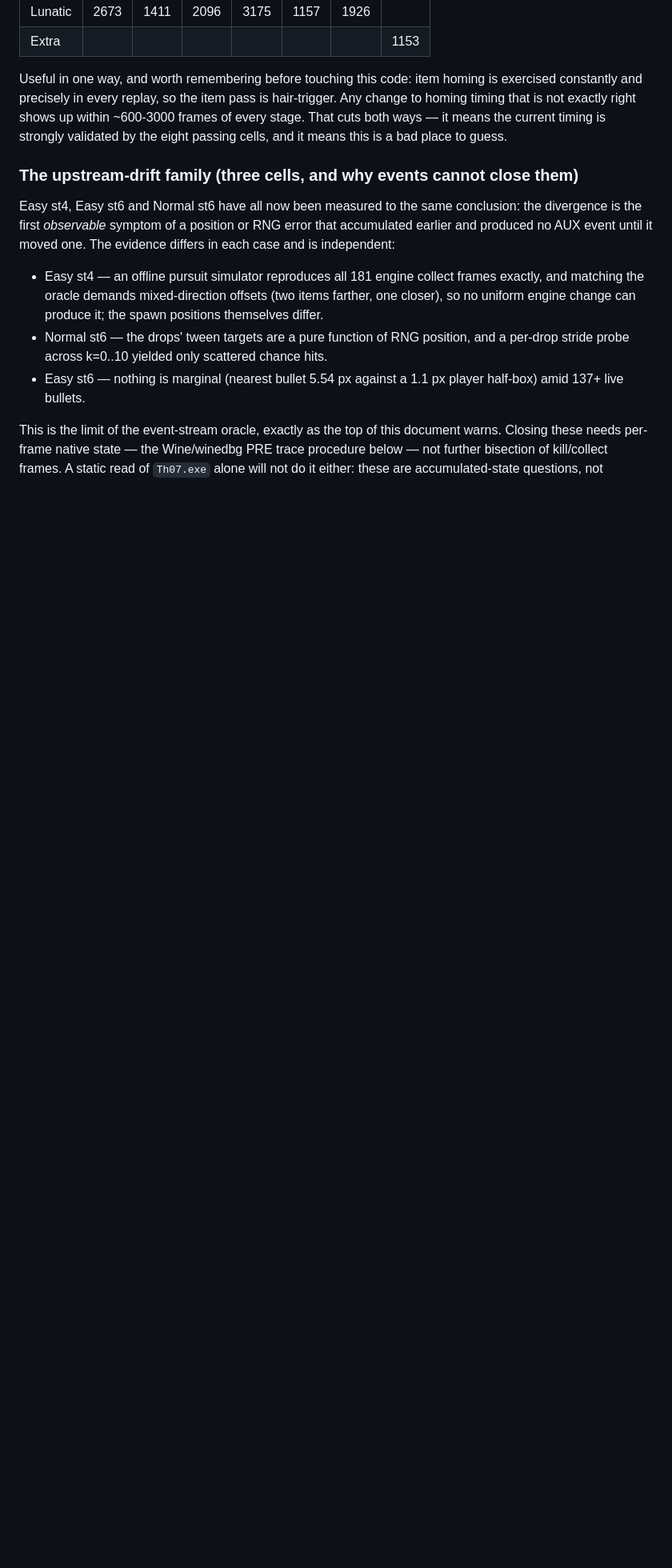
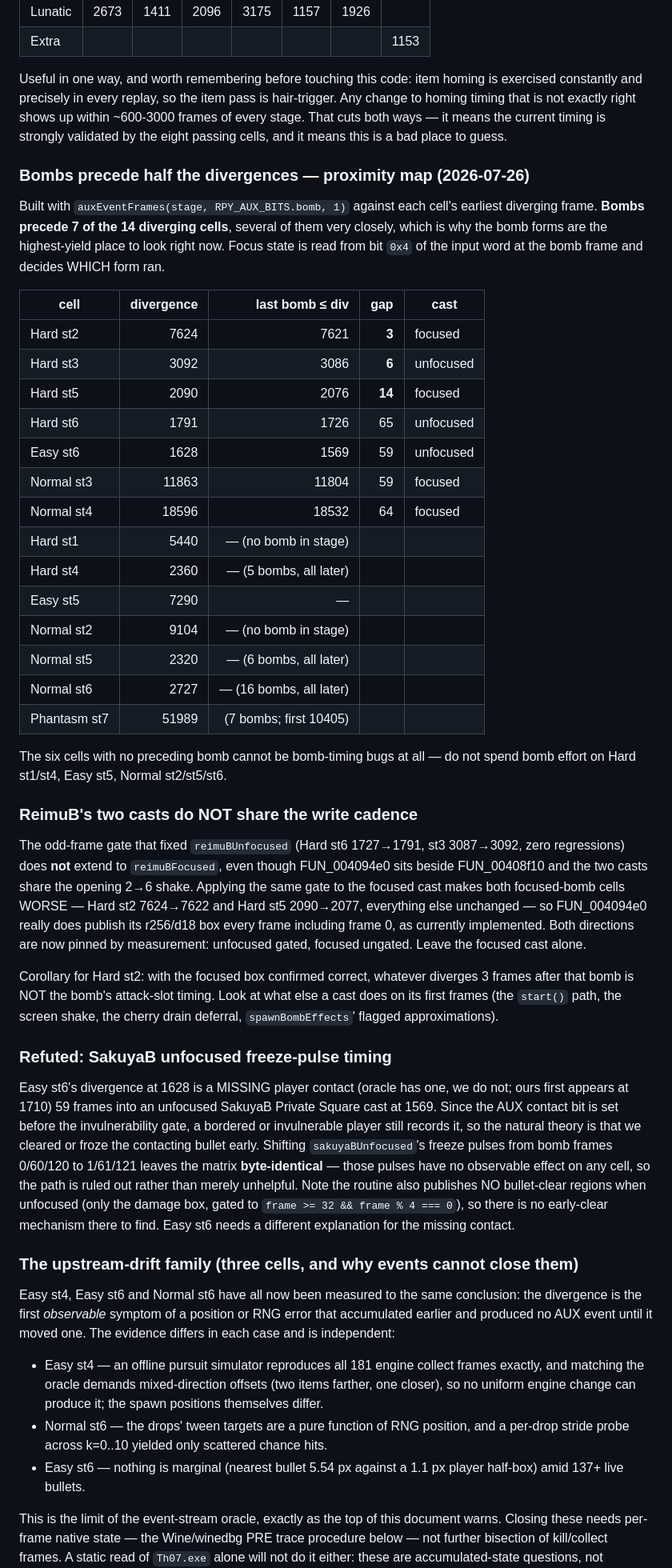
Before and after one commit to AgentMystia/th07_web, a Markdown page: docs/REPLAY_ALIGNMENT_HANDOFF.md, the part around the change. Shown at 80% size. Rendered like a GitHub page; blank space fills up the shorter version.

Commit message:
docs: bomb-proximity map, and ReimuB's casts do not share a write cadence
Built the bomb/divergence proximity map from auxEventFrames against each cell's
earliest diverging frame. Bombs precede 7 of the 14 diverging cells, three of
them within 14 frames (Hard st2 gap 3, st3 gap 6, st5 gap 14), which is why the
bomb forms are currently the highest-yield place to look. The table records the
gap and the cast type (input bit 0x4 at the bomb frame, which decides which form
ran). Equally useful: six cells have NO preceding bomb at all -- Hard st1/st4,
Easy st5, Normal st2/st5/st6 -- so they cannot be bomb-timing bugs and bomb
effort should not be spent on them.

Two negative results recorded so they are not retried.

The odd-frame gate that fixed reimuBUnfocused does NOT extend to reimuBFocused,
despite FUN_004094e0 sitting beside FUN_00408f10 and the two casts sharing the
opening 2->6 shake. Gating the focused cast the same way makes both focused-bomb
cells worse (Hard st2 7624->7622, st5 2090->2077, everything else unchanged), so
FUN_004094e0 does publish its r256/d18 box every frame including frame 0, as
already implemented. Both directions are now pinned by measurement. The corollary
matters for Hard st2: with the focused box confirmed correct, whatever diverges
three frames after that bomb is not attack-slot timing -- look at the start()
path, the shake, the drain deferral, or spawnBombEffects' flagged approximations.

Shifting sakuyaBUnfocused's freeze pulses from bomb frames 0/60/120 to 1/61/121
leaves the matrix byte-identical, so those pulses have no observable effect on any
cell and the path is ruled out rather than merely unhelpful. That routine also
publishes no bullet-clear regions when unfocused, so there is no early-clear
mechanism there at all: Easy st6's missing player contact at 1628 needs a
different explanation.

Co-Authored-By: Claude Opus 5 <noreply@anthropic.com>
Claude-Session: https://claude.ai/code/session_01FJ5YjY2H8B2zC67ArxhoTV

```diff
--- a/docs/REPLAY_ALIGNMENT_HANDOFF.md
+++ b/docs/REPLAY_ALIGNMENT_HANDOFF.md
@@ -504,6 +504,64 @@ within ~600-3000 frames of every stage. That cuts both ways — it means the cur
 timing is strongly validated by the eight passing cells, and it means this is a
 bad place to guess.
 
+### Bombs precede half the divergences — proximity map (2026-07-26)
+
+Built with `auxEventFrames(stage, RPY_AUX_BITS.bomb, 1)` against each cell's
+earliest diverging frame. **Bombs precede 7 of the 14 diverging cells**, several
+of them very closely, which is why the bomb forms are the highest-yield place to
+look right now. Focus state is read from bit `0x4` of the input word at the bomb
+frame and decides WHICH form ran.
+
+| cell | divergence | last bomb ≤ div | gap | cast |
+|---|---:|---:|---:|---|
+| Hard st2 | 7624 | 7621 | **3** | focused |
+| Hard st3 | 3092 | 3086 | **6** | unfocused |
+| Hard st5 | 2090 | 2076 | **14** | focused |
+| Hard st6 | 1791 | 1726 | 65 | unfocused |
+| Easy st6 | 1628 | 1569 | 59 | unfocused |
+| Normal st3 | 11863 | 11804 | 59 | focused |
+| Normal st4 | 18596 | 18532 | 64 | focused |
+| Hard st1 | 5440 | — (no bomb in stage) | | |
+| Hard st4 | 2360 | — (5 bombs, all later) | | |
+| Easy st5 | 7290 | — | | |
+| Normal st2 | 9104 | — (no bomb in stage) | | |
+| Normal st5 | 2320 | — (6 bombs, all later) | | |
+| Normal st6 | 2727 | — (16 bombs, all later) | | |
+| Phantasm st7 | 51989 | (7 bombs; first 10405) | | |
+
+The six cells with no preceding bomb cannot be bomb-timing bugs at all — do not
+spend bomb effort on Hard st1/st4, Easy st5, Normal st2/st5/st6.
+
+### ReimuB's two casts do NOT share the write cadence
+
+The odd-frame gate that fixed `reimuBUnfocused` (Hard st6 1727→1791, st3
+3087→3092, zero regressions) does **not** extend to `reimuBFocused`, even though
+FUN_004094e0 sits beside FUN_00408f10 and the two casts share the opening 2→6
+shake. Applying the same gate to the focused cast makes both focused-bomb cells
+WORSE — Hard st2 7624→7622 and Hard st5 2090→2077, everything else unchanged —
+so FUN_004094e0 really does publish its r256/d18 box every frame including frame
+0, as currently implemented. Both directions are now pinned by measurement:
+unfocused gated, focused ungated. Leave the focused cast alone.
+
+Corollary for Hard st2: with the focused box confirmed correct, whatever diverges
+3 frames after that bomb is NOT the bomb's attack-slot timing. Look at what else
+a cast does on its first frames (the `start()` path, the screen shake, the cherry
+drain deferral, `spawnBombEffects`' flagged approximations).
+
+### Refuted: SakuyaB unfocused freeze-pulse timing
+
+Easy st6's divergence at 1628 is a MISSING player contact (oracle has one, we do
+not; ours first appears at 1710) 59 frames into an unfocused SakuyaB Private
+Square cast at 1569. Since the AUX contact bit is set before the
+invulnerability gate, a bordered or invulnerable player still records it, so the
+natural theory is that we cleared or froze the contacting bullet early. Shifting
+`sakuyaBUnfocused`'s freeze pulses from bomb frames 0/60/120 to 1/61/121 leaves
+the matrix **byte-identical** — those pulses have no observable effect on any
+cell, so the path is ruled out rather than merely unhelpful. Note the routine also
+publishes NO bullet-clear regions when unfocused (only the damage box, gated to
+`frame >= 32 && frame % 4 === 0`), so there is no early-clear mechanism there to
+find. Easy st6 needs a different explanation for the missing contact.
+
 ### The upstream-drift family (three cells, and why events cannot close them)
 
 Easy st4, Easy st6 and Normal st6 have all now been measured to the same
```
